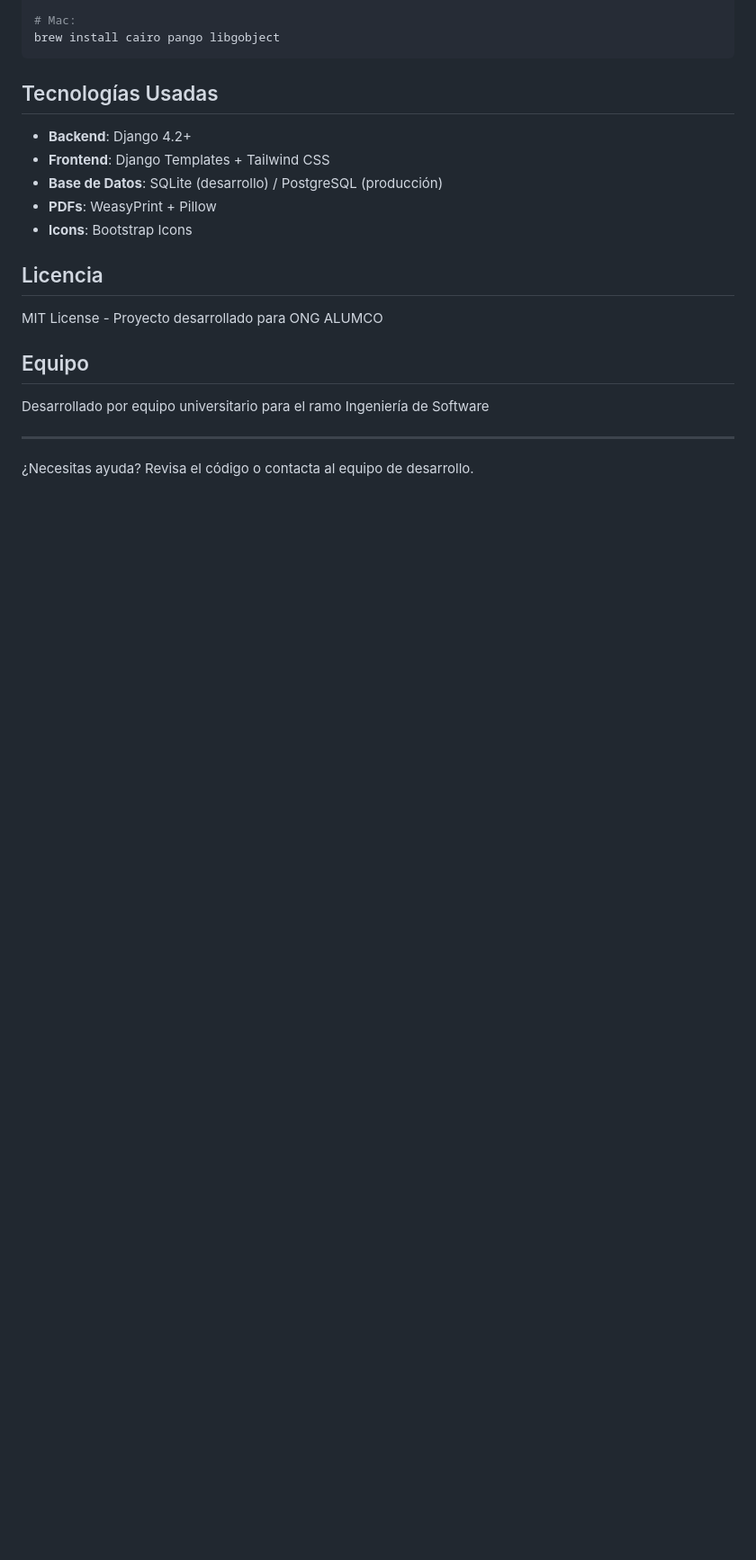
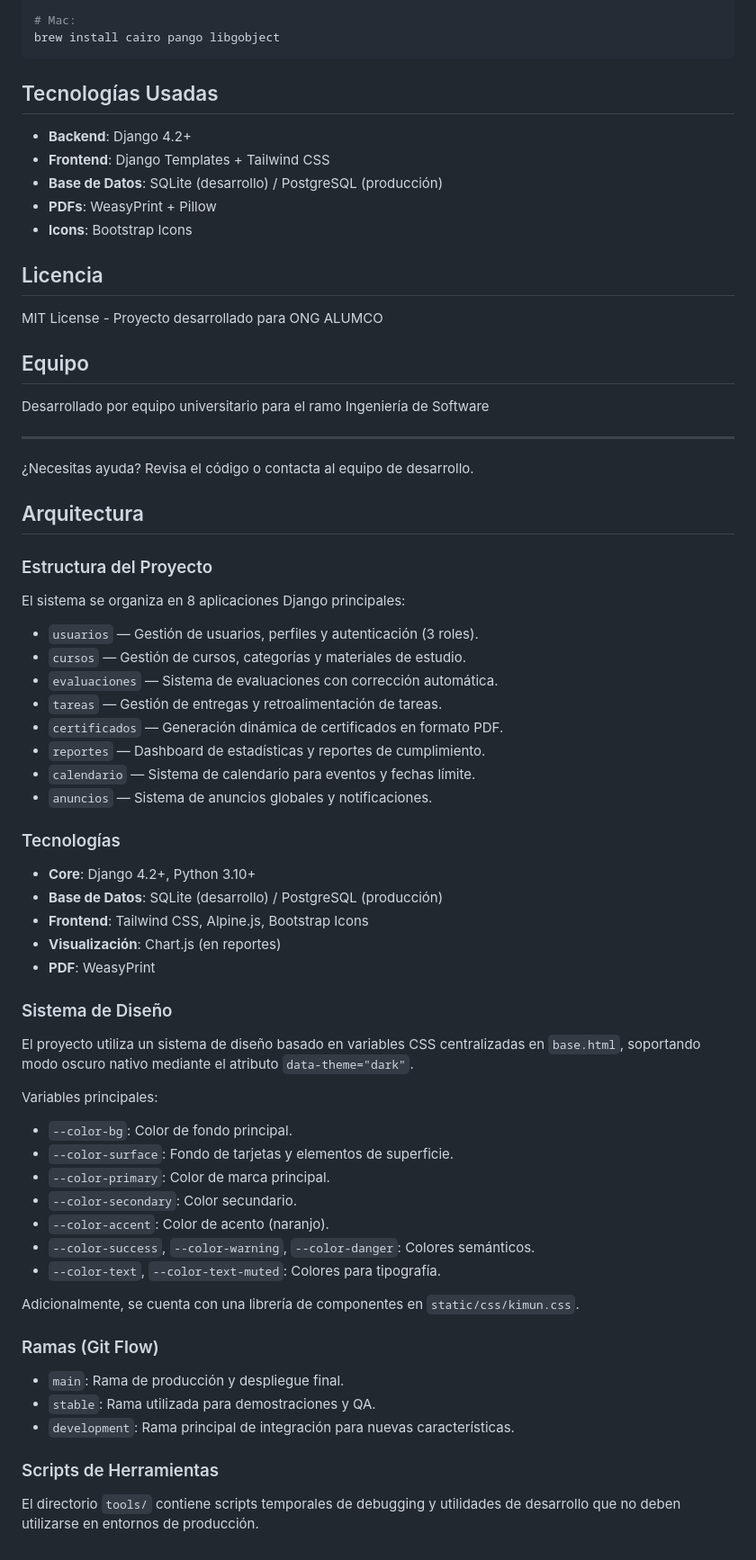
Before and after one commit to SebaGRT/Kimun, a Markdown page: README.md, the part around the change. Shown at 90% size. GitHub-like rendering; blank space fills up the shorter version.

Commit message:
docs: add architecture section to README

```diff
--- a/README.md
+++ b/README.md
@@ -175,3 +175,45 @@ Desarrollado por equipo universitario para el ramo Ingeniería de Software
 ---
 
 ¿Necesitas ayuda? Revisa el código o contacta al equipo de desarrollo.
+
+## Arquitectura
+
+### Estructura del Proyecto
+El sistema se organiza en 8 aplicaciones Django principales:
+- `usuarios` — Gestión de usuarios, perfiles y autenticación (3 roles).
+- `cursos` — Gestión de cursos, categorías y materiales de estudio.
+- `evaluaciones` — Sistema de evaluaciones con corrección automática.
+- `tareas` — Gestión de entregas y retroalimentación de tareas.
+- `certificados` — Generación dinámica de certificados en formato PDF.
+- `reportes` — Dashboard de estadísticas y reportes de cumplimiento.
+- `calendario` — Sistema de calendario para eventos y fechas límite.
+- `anuncios` — Sistema de anuncios globales y notificaciones.
+
+### Tecnologías
+- **Core**: Django 4.2+, Python 3.10+
+- **Base de Datos**: SQLite (desarrollo) / PostgreSQL (producción)
+- **Frontend**: Tailwind CSS, Alpine.js, Bootstrap Icons
+- **Visualización**: Chart.js (en reportes)
+- **PDF**: WeasyPrint
+
+### Sistema de Diseño
+El proyecto utiliza un sistema de diseño basado en variables CSS centralizadas en `base.html`, soportando modo oscuro nativo mediante el atributo `data-theme="dark"`.
+
+Variables principales:
+- `--color-bg`: Color de fondo principal.
+- `--color-surface`: Fondo de tarjetas y elementos de superficie.
+- `--color-primary`: Color de marca principal.
+- `--color-secondary`: Color secundario.
+- `--color-accent`: Color de acento (naranjo).
+- `--color-success`, `--color-warning`, `--color-danger`: Colores semánticos.
+- `--color-text`, `--color-text-muted`: Colores para tipografía.
+
+Adicionalmente, se cuenta con una librería de componentes en `static/css/kimun.css`.
+
+### Ramas (Git Flow)
+- `main`: Rama de producción y despliegue final.
+- `stable`: Rama utilizada para demostraciones y QA.
+- `development`: Rama principal de integración para nuevas características.
+
+### Scripts de Herramientas
+El directorio `tools/` contiene scripts temporales de debugging y utilidades de desarrollo que no deben utilizarse en entornos de producción.
```
